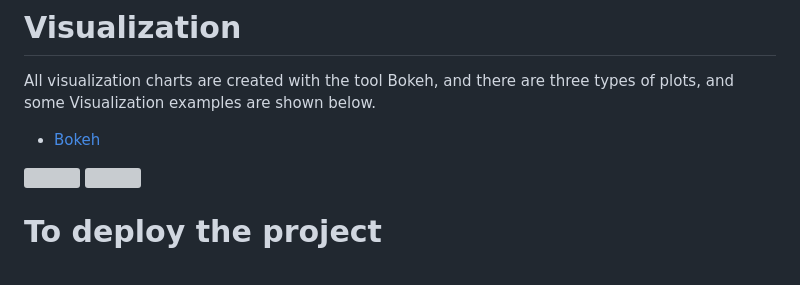
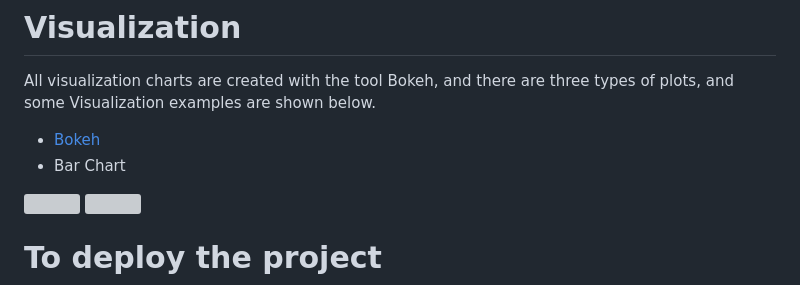
Before and after one commit to LiChengcheng-1/LA_project-master, a Markdown page: README.md, the part around the change. GitHub-like rendering; grey boxes are pictures that could not be loaded.

```diff
--- a/README.md
+++ b/README.md
@@ -123,8 +123,7 @@ def home():
 # Visualization
 All visualization charts are created with the tool Bokeh, and there are three types of plots, and some Visualization examples are shown below.
 + <a href="https://bokeh.org/"> Bokeh </a>
-
-
++ Bar Chart
 <img src="static/images/Recommendations.JPG">
 
 
```
